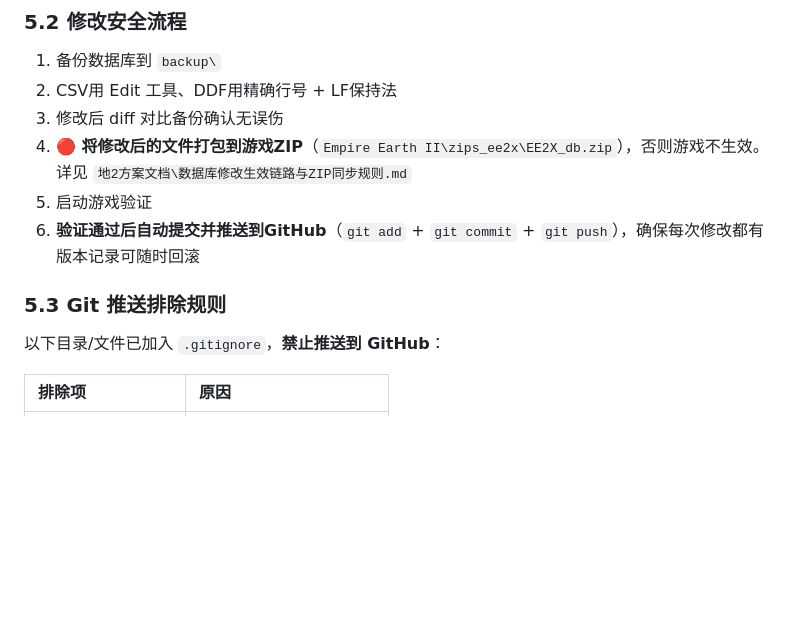
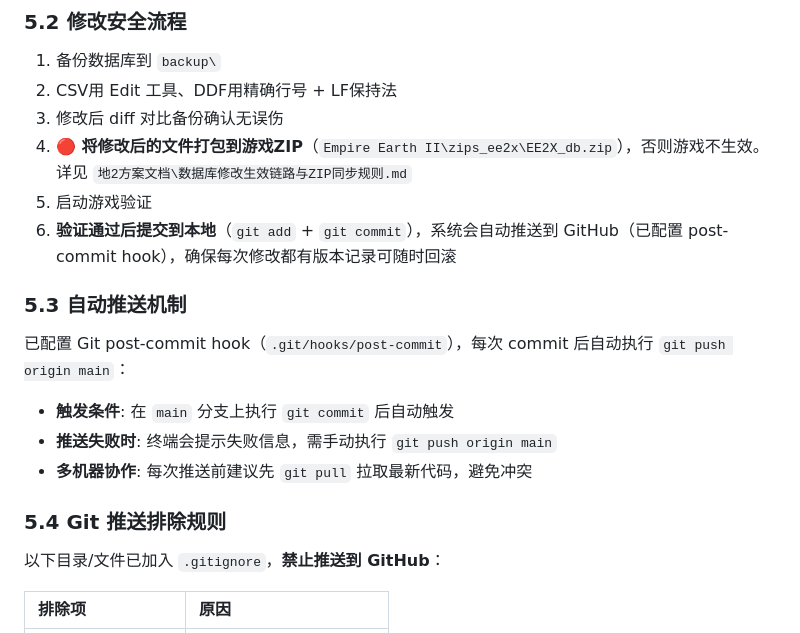
Before and after one commit to luojiang419/ee2, a Markdown page: 地球帝国游戏开发规则.md, the part around the change. GitHub-like rendering; blank space fills up the shorter version.

Commit message:
更新开发规则：新增自动推送机制（post-commit hook）

```diff
--- a/地球帝国游戏开发规则.md
+++ b/地球帝国游戏开发规则.md
@@ -212,9 +212,16 @@ dbtechtreenode.csv (UPGRADE列指向升级名)
 3. 修改后 diff 对比备份确认无误伤
 4. **🔴 将修改后的文件打包到游戏ZIP**（`Empire Earth II\zips_ee2x\EE2X_db.zip`），否则游戏不生效。详见 `地2方案文档\数据库修改生效链路与ZIP同步规则.md`
 5. 启动游戏验证
-6. **验证通过后自动提交并推送到GitHub**（`git add` + `git commit` + `git push`），确保每次修改都有版本记录可随时回滚
+6. **验证通过后提交到本地**（`git add` + `git commit`），系统会自动推送到 GitHub（已配置 post-commit hook），确保每次修改都有版本记录可随时回滚
 
-### 5.3 Git 推送排除规则
+### 5.3 自动推送机制
+
+已配置 Git post-commit hook（`.git/hooks/post-commit`），每次 commit 后自动执行 `git push origin main`：
+- **触发条件**: 在 `main` 分支上执行 `git commit` 后自动触发
+- **推送失败时**: 终端会提示失败信息，需手动执行 `git push origin main`
+- **多机器协作**: 每次推送前建议先 `git pull` 拉取最新代码，避免冲突
+
+### 5.4 Git 推送排除规则
 
 以下目录/文件已加入 `.gitignore`，**禁止推送到 GitHub**：
 
```
